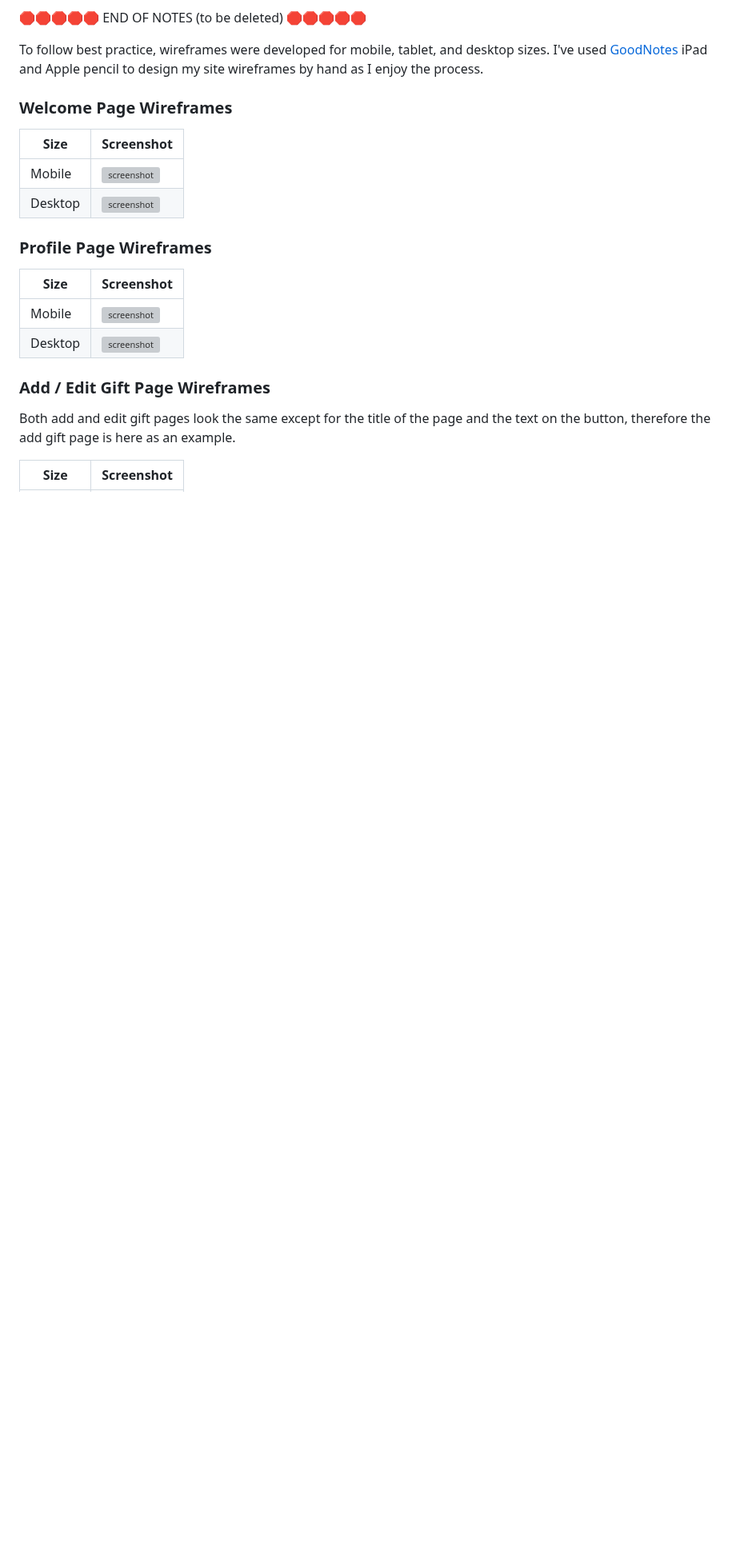
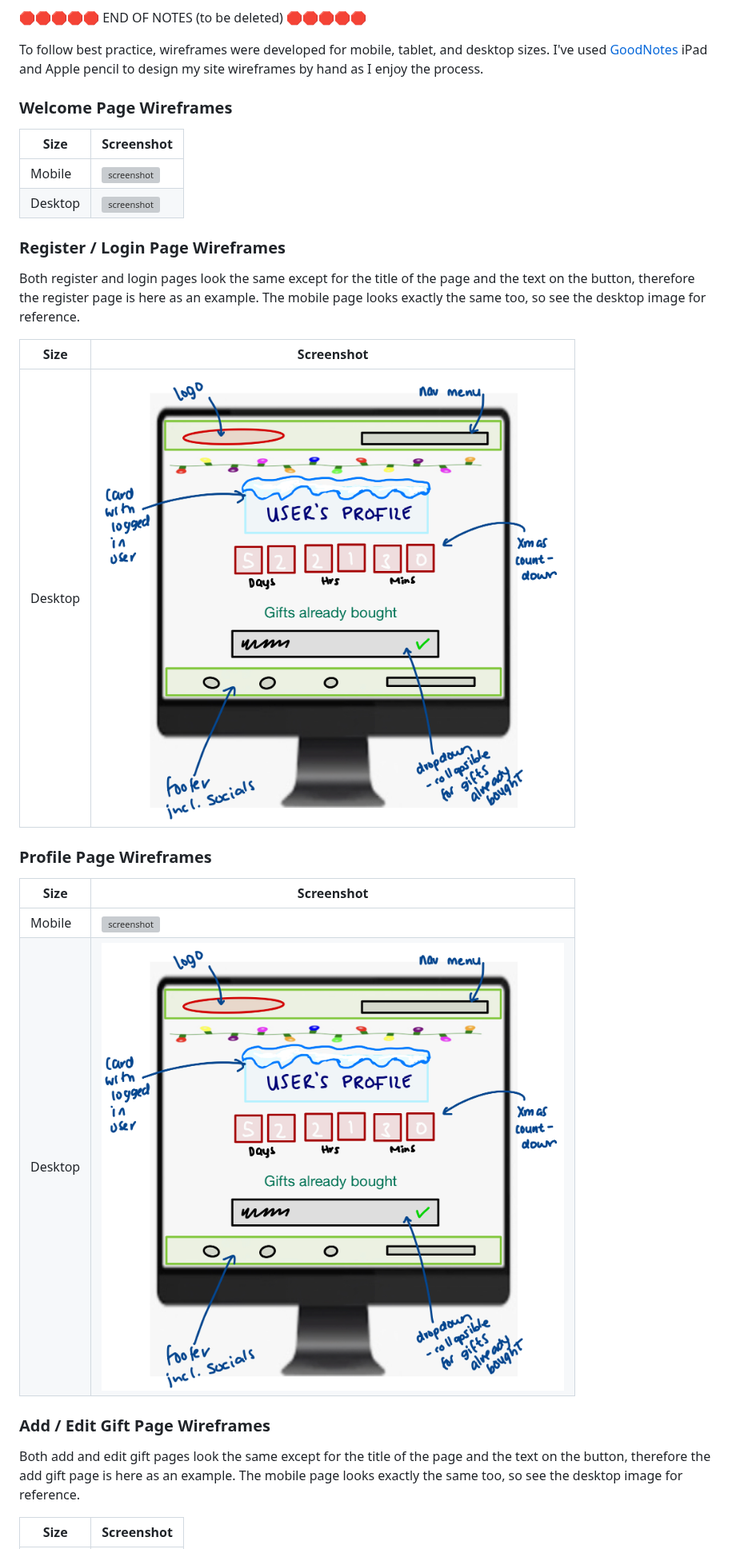
Before and after one commit to D3lyth/all-i-want-for-christmas, a Markdown page: README.md, the part around one of its changes. Shown at 80% size. GitHub-like rendering; blank space fills up the shorter version; grey boxes are pictures that could not be loaded.

Commit message:
Add wireframe information and image links

```diff
--- a/README.md
+++ b/README.md
@@ -96,19 +96,27 @@ I've used [GoodNotes](https://www.goodnotes.com) iPad and Apple pencil to design
 
 | Size | Screenshot |
 | --- | --- |
-| Mobile | ![screenshot](documentation/wireframes/mobile-welcome.png) |
-| Desktop | ![screenshot](documentation/wireframes/desktop-welcome.png) |
+| Mobile | ![screenshot](documentation/wireframes/mobile-welcome.jpg) |
+| Desktop | ![screenshot](documentation/wireframes/desktop-welcome.jpg) |
+
+### Register / Login Page Wireframes
+
+Both register and login pages look the same except for the title of the page and the text on the button, therefore the register page is here as an example. The mobile page looks exactly the same too, so see the desktop image for reference.
+
+| Size | Screenshot |
+| --- | --- |
+| Desktop | ![screenshot](documentation/wireframes/desktop-profile.jpg) |
 
 ### Profile Page Wireframes
 
 | Size | Screenshot |
 | --- | --- |
 | Mobile | ![screenshot](documentation/wireframes/mobile-profile.png) |
-| Desktop | ![screenshot](documentation/wireframes/desktop-profile.png) |
+| Desktop | ![screenshot](documentation/wireframes/desktop-profile.jpg) |
 
 ### Add / Edit Gift Page Wireframes
 
-Both add and edit gift pages look the same except for the title of the page and the text on the button, therefore the add gift page is here as an example.
+Both add and edit gift pages look the same except for the title of the page and the text on the button, therefore the add gift page is here as an example. The mobile page looks exactly the same too, so see the desktop image for reference.
 
 | Size | Screenshot |
 | --- | --- |
```
Also changed, not shown: other parts of README.md (+4 -5 lines).
